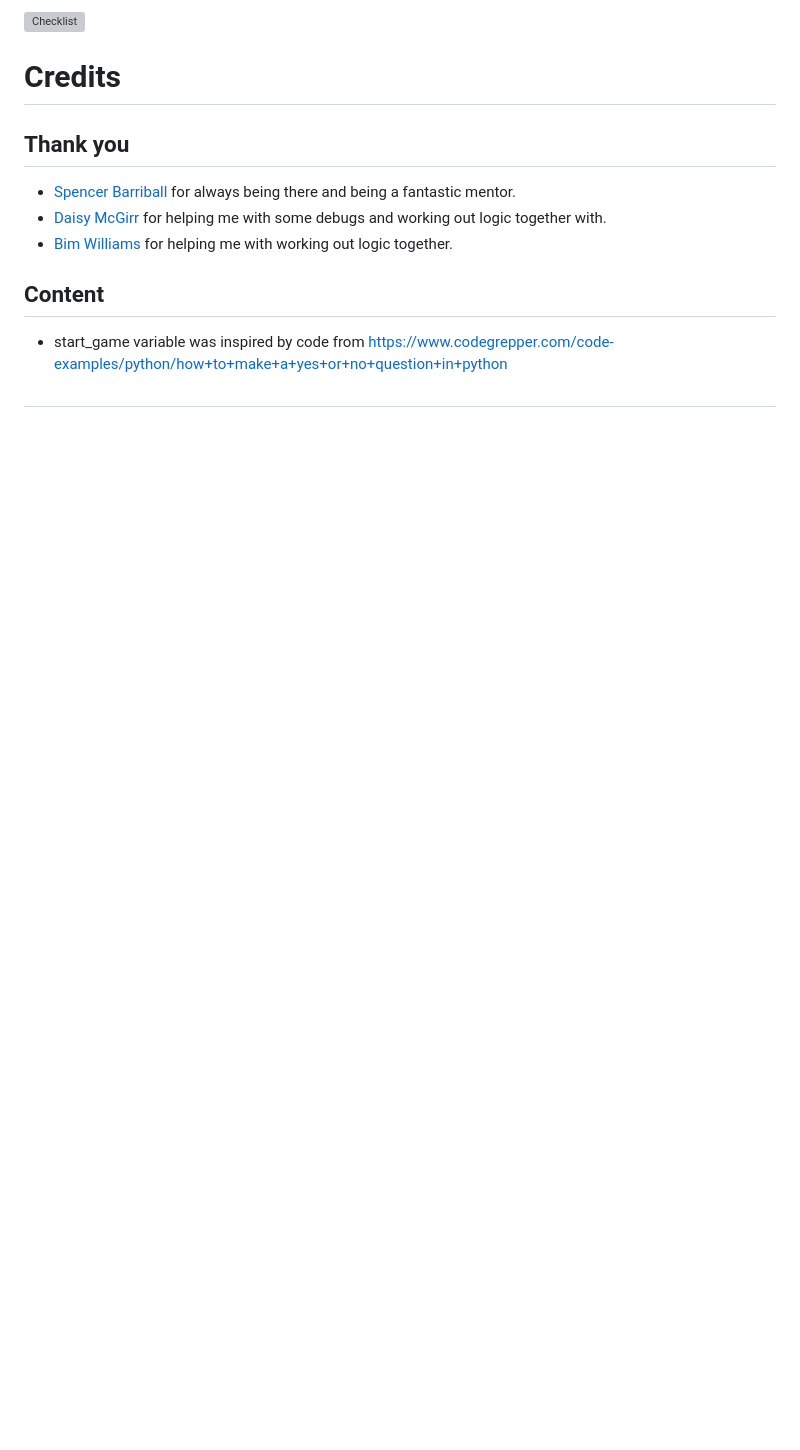
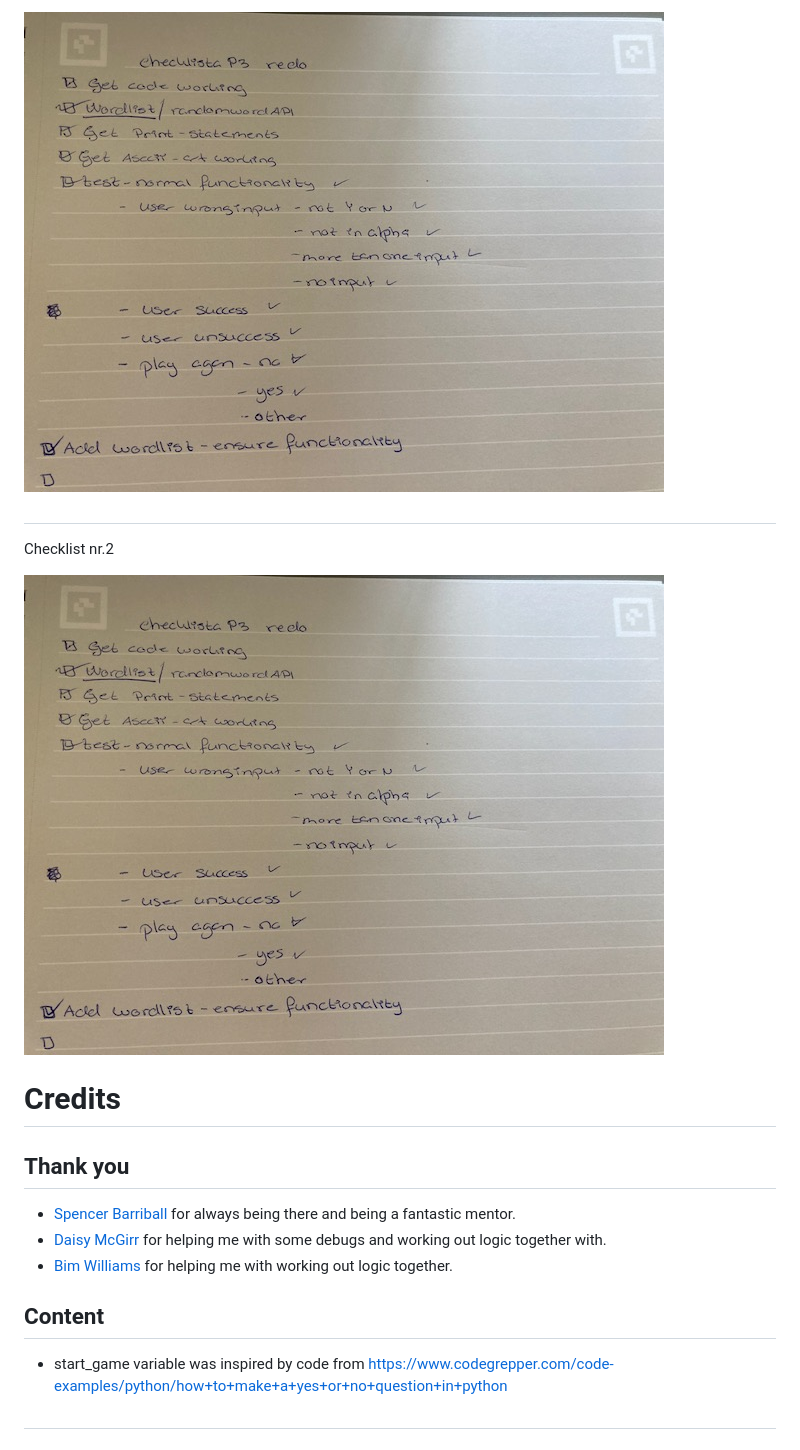
Before and after one commit to mikakallberg/Project-Protfolio-3, a Markdown page: README.md, the part around the change printed below. Drawn GitHub-style; pictures changed too: assets/images/checklist1.jpeg (added); blank space fills up the shorter version; grey boxes are pictures that could not be loaded.

```diff
--- a/README.md
+++ b/README.md
@@ -197,5 +227,9 @@ The project is not deployed
 
-![Checklist](assets/images/checklist.jpg)
+![Checklist](assets/images/checklist1.jpeg)
+#
+  Checklist nr.2
+
+![Checklist 2](assets/images/checklist2.jpeg)
 
 # Credits
 ## Thank you
```
Also changed, not shown: other parts of README.md (+35 -5 lines), assets/images/test_end_msg.png (added), 1 other file.
